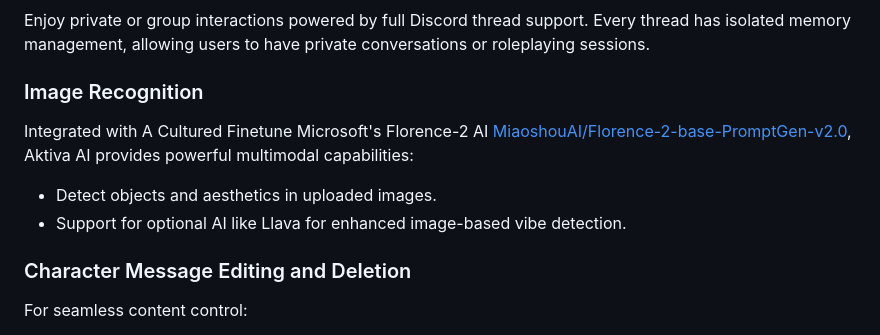
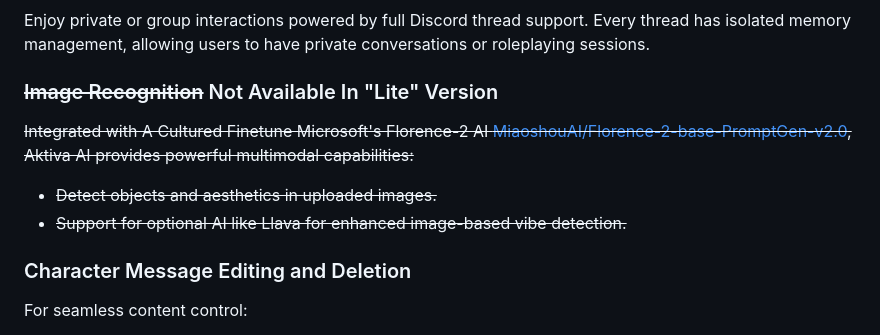
Before and after one commit to Iteranya/AktivaAI, a Markdown page: README.md, the part around the change. Drawn GitHub-style.

```diff
--- a/README.md
+++ b/README.md
@@ -54,10 +54,10 @@ Aktiva AI remembers channel-specific memories and locations:
 ### Thread Support
 Enjoy private or group interactions powered by full Discord thread support. Every thread has isolated memory management, allowing users to have private conversations or roleplaying sessions.
 
-### Image Recognition
-Integrated with A Cultured Finetune Microsoft's Florence-2 AI [MiaoshouAI/Florence-2-base-PromptGen-v2.0](https://huggingface.co/MiaoshouAI/Florence-2-base-PromptGen-v2.0), Aktiva AI provides powerful multimodal capabilities:
-- Detect objects and aesthetics in uploaded images.
-- Support for optional AI like Llava for enhanced image-based vibe detection.
+### ~~Image Recognition~~ Not Available In "Lite" Version
+~~Integrated with A Cultured Finetune Microsoft's Florence-2 AI [MiaoshouAI/Florence-2-base-PromptGen-v2.0](https://huggingface.co/MiaoshouAI/Florence-2-base-PromptGen-v2.0), Aktiva AI provides powerful multimodal capabilities:~~
+- ~~Detect objects and aesthetics in uploaded images.~~
+- ~~Support for optional AI like Llava for enhanced image-based vibe detection.~~
 
 ### Character Message Editing and Deletion
 For seamless content control:
```
